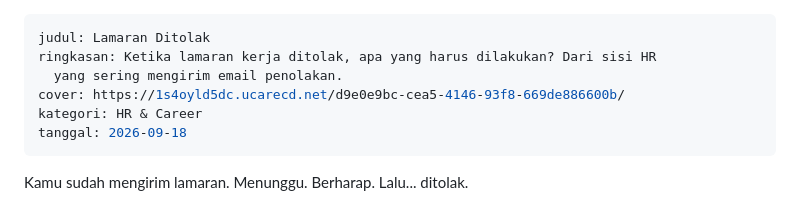
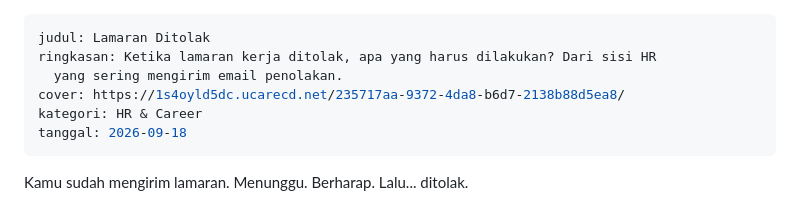
Before and after one commit to reespace-bit/my-spaces, a Markdown page: artikel/lamaran-ditolak.md, the part around the change. Drawn GitHub-style.

Commit message:
Update Artikel “lamaran-ditolak”

```diff
--- a/artikel/lamaran-ditolak.md
+++ b/artikel/lamaran-ditolak.md
@@ -2,7 +2,7 @@
 judul: Lamaran Ditolak
 ringkasan: Ketika lamaran kerja ditolak, apa yang harus dilakukan? Dari sisi HR
   yang sering mengirim email penolakan.
-cover: https://1s4oyld5dc.ucarecd.net/d9e0e9bc-cea5-4146-93f8-669de886600b/
+cover: https://1s4oyld5dc.ucarecd.net/235717aa-9372-4da8-b6d7-2138b88d5ea8/
 kategori: HR & Career
 tanggal: 2026-09-18
 ---
```
